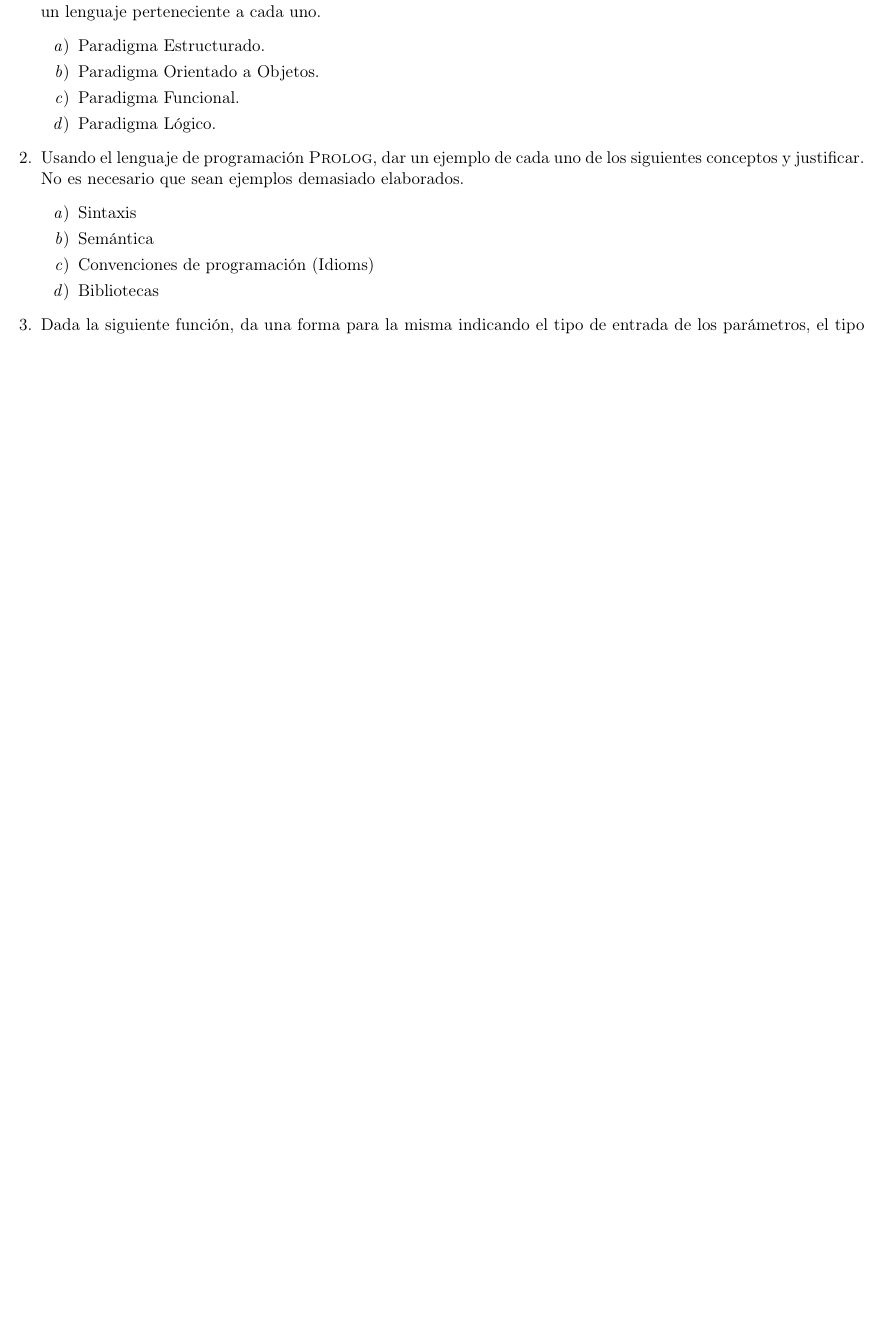
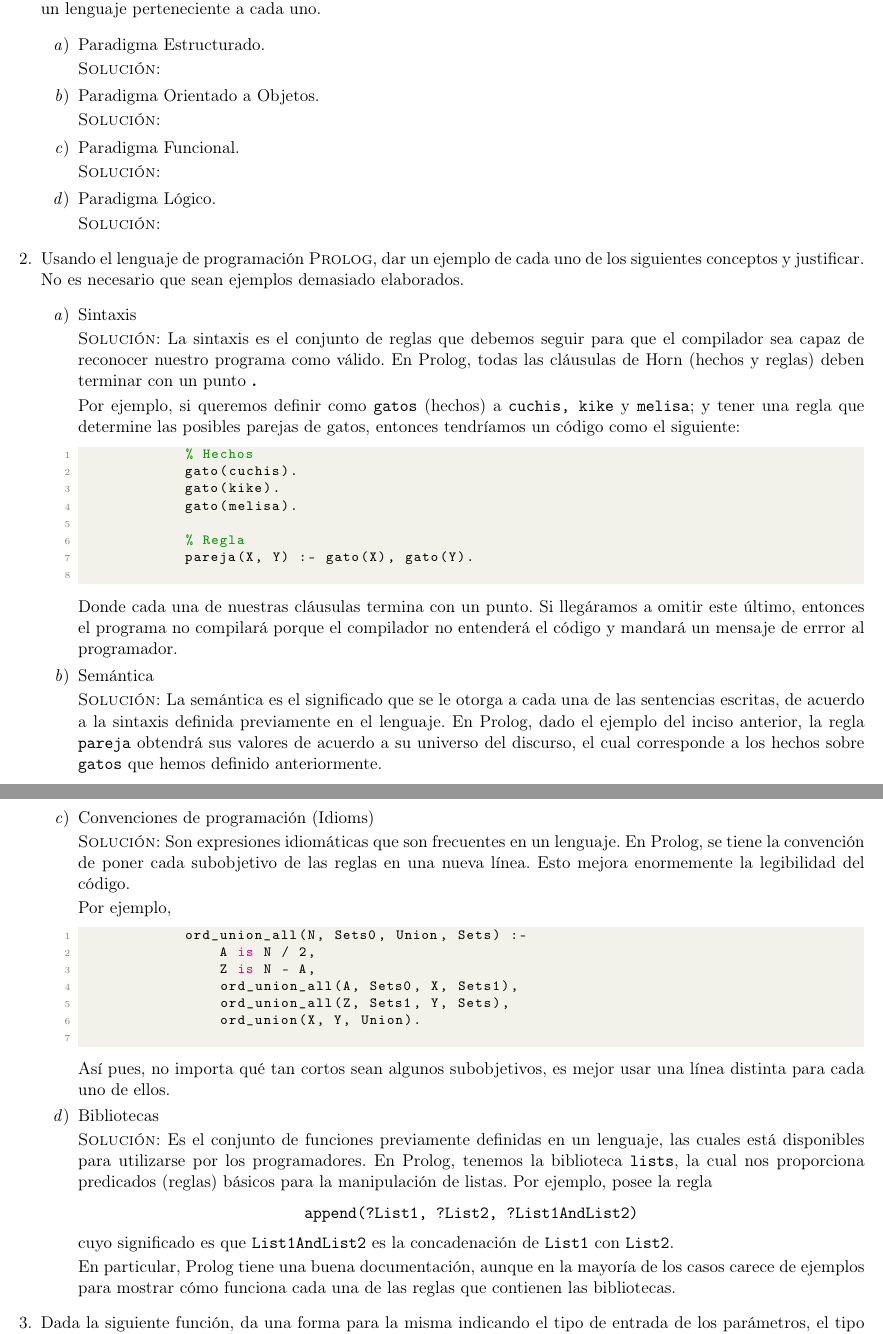
Before and after one commit to taniarubi/lenguajes-de-programacion, a LaTeX problem sheet (tareas/tarea1/tarea1.tex): part of page 1 of 7 before the commit and two parts of pages 1 and 2 of 8 after it, the two joined at a grey line, cut so that both start at the same text, the shorter picture padded with empty space. Compiled offline with pdfLaTeX.

Commit message:
Ejercicio 2 terminado.

```diff
--- a/tareas/tarea1/tarea1.tex
+++ b/tareas/tarea1/tarea1.tex
@@ -35,12 +63,23 @@
     \begin{enumerate}
         % Ejercicio 1.a
         \item Paradigma Estructurado.
+
+        \textsc{Solución:}
+
         % Ejercicio 1.b
         \item Paradigma Orientado a Objetos.
+
+        \textsc{Solución:}
+
         % Ejercicio 1.c
         \item Paradigma Funcional.
+
+        \textsc{Solución:}
+
         % Ejercicio 1.d
         \item Paradigma Lógico.
+
+        \textsc{Solución:}
     \end{enumerate}
 
     % Ejercicio 2.
@@ -50,12 +89,80 @@
     \begin{enumerate}
         % Ejercicio 2.a
         \item Sintaxis
+
+        \textsc{Solución:} La sintaxis es el conjunto de reglas que debemos
+        seguir para que el compilador sea capaz de reconocer nuestro programa
+        como válido. En Prolog, todas las cláusulas de Horn (hechos y reglas)
+        deben terminar con un punto \textbf{.}
+
+        Por ejemplo, si queremos definir como \texttt{gatos} (hechos) a
+        \texttt{cuchis, kike} y \texttt{melisa}; y tener una regla que
+        determine las posibles parejas de gatos, entonces tendríamos un código
+        como el siguiente:
+        \begin{lstlisting}[language=Prolog]
+            % Hechos
+            gato(cuchis).
+            gato(kike).
+            gato(melisa).
+
+            % Regla
+            pareja(X, Y) :- gato(X), gato(Y).
+        \end{lstlisting}
+
+        Donde cada una de nuestras cláusulas termina con un punto. Si llegáramos
+        a omitir este último, entonces el programa no compilará porque el
+        compilador no entenderá el código y mandará un mensaje de errror al
+        programador.
+
         % Ejercicio 2.b
         \item Semántica
+
+        \textsc{Solución:} La semántica es el significado que se le otorga a
+        cada una de las sentencias escritas, de acuerdo a la sintaxis definida
+        previamente en el lenguaje. En Prolog, dado el ejemplo del inciso
+        anterior, la regla \texttt{pareja} obtendrá sus valores de acuerdo a su
+        universo del discurso, el cual corresponde a los hechos sobre
+        \texttt{gatos} que hemos definido anteriormente.
+
         % Ejercicio 2.c
         \item Convenciones de programación (Idioms)
+
+        \textsc{Solución:} Son expresiones idiomáticas que son frecuentes en un
+        lenguaje. En Prolog, se tiene la convención de poner cada subobjetivo de
+        las reglas en una nueva línea. Esto mejora enormemente la legibilidad
+        del código.
+
+        Por ejemplo,
+        \begin{lstlisting}[language=Prolog]
+            ord_union_all(N, Sets0, Union, Sets) :-
+                A is N / 2,
+                Z is N - A,
+                ord_union_all(A, Sets0, X, Sets1),
+                ord_union_all(Z, Sets1, Y, Sets),
+                ord_union(X, Y, Union).
+        \end{lstlisting}
+
+        Así pues, no importa qué tan cortos sean algunos subobjetivos, es mejor
+        usar una línea distinta para cada uno de ellos.
+
         % Ejercicio 2.d
         \item Bibliotecas
+
+        \textsc{Solución:} Es el conjunto de funciones previamente definidas
+        en un lenguaje, las cuales está disponibles para utilizarse por los
+        programadores. En Prolog, tenemos la biblioteca \texttt{lists}, la
+        cual nos proporciona predicados (reglas) básicos para la manipulación
+        de listas. Por ejemplo, posee la regla
+        \begin{center}
+            \texttt{append(?List1, ?List2, ?List1AndList2)}
+        \end{center}
+
+        cuyo significado es que \texttt{List1AndList2} es la concadenación de
+        \texttt{List1} con \texttt{List2}.
+
+        En particular, Prolog tiene una buena documentación, aunque en la mayoría
+        de los casos carece de ejemplos para mostrar cómo funciona cada una de
+        las reglas que contienen las bibliotecas.
     \end{enumerate}
 
     % Ejercicio 3.
```
Also changed, not shown: tareas/tarea1/tarea1.pdf, tareas/tarea1/tarea1.tex (46 more changed lines).
